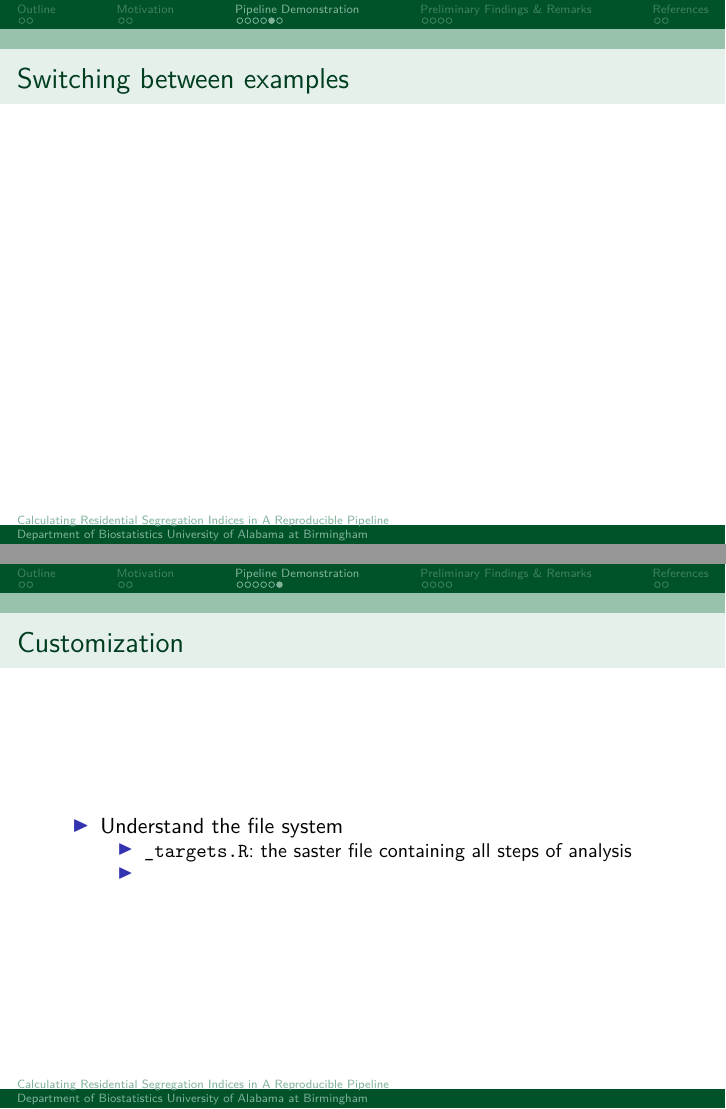
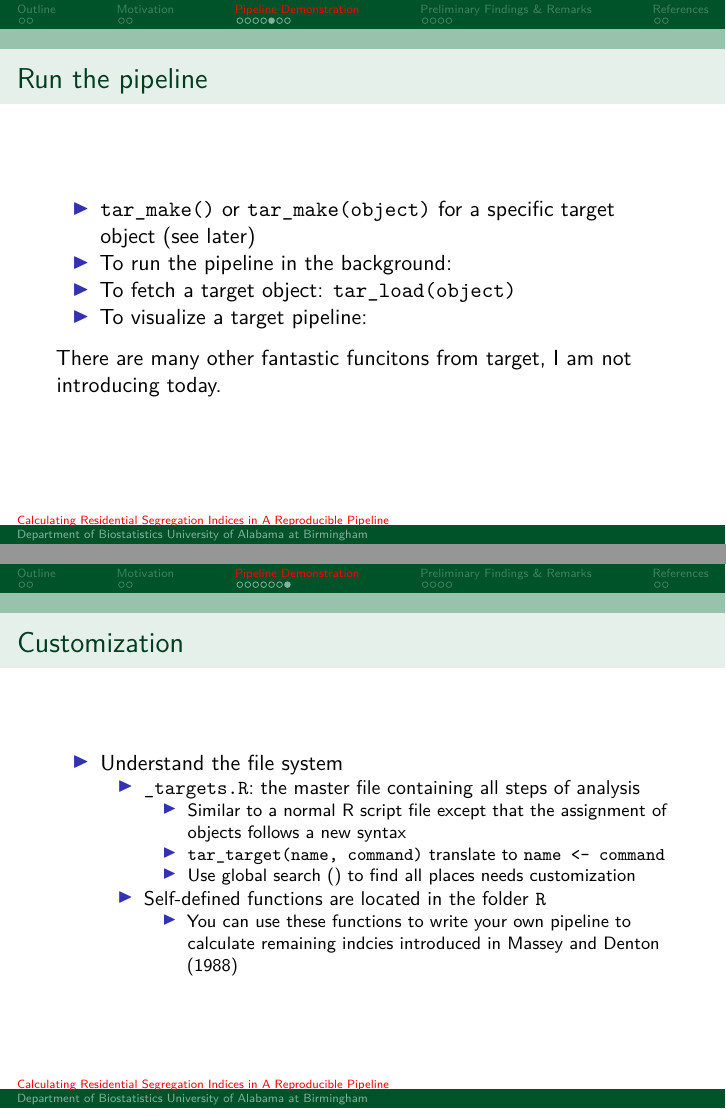
Before and after one commit to boyiguo1/Talk-Residential_Segregtaion_Score, an R Markdown document (00-main.Rmd): pages 10 and 11 of 17 before the commit and pages 10 and 12 of 18 after it, joined at a grey line. Rendered offline with R 4.5, knitr and Pandoc, then LaTeX, with nearby package versions.

Commit message:
Update Slides

````diff
--- a/00-main.Rmd
+++ b/00-main.Rmd
@@ -14,6 +14,8 @@ output:
     slide_level: 2
 bibliography:
   - bibliography.bib
+urlcolor: blue
+linkcolor: red
 ---
 
 ```{r setup, include=FALSE}
@@ -65,6 +70,12 @@ renv::restore()
 * Replace your census API key in `_targets.R`
   * Acquire your census api key string via https://api.census.gov/data/key_signup.html
 
+## Run the pipeline
+* `tar_make()` or `tar_make(object)` for a specific target object (see later)
+* To run the pipeline in the background:
+* To fetch a target object: `tar_load(object)`
+* To visualize a target pipeline:
 
+There are many other fantastic funcitons from target, I am not introducing today.
 
 ## Switching between examples
@@ -72,8 +86,12 @@ renv::restore()
 
 ## Customization
 * Understand the file system
-  * `_targets.R`: the saster file containing all steps of analysis
-  *
+  * `_targets.R`: the master file containing all steps of analysis
+    * Similar to a normal R script file except that the assignment of objects follows a new syntax
+    * `tar_target(name, command)` translate to `name <- command`
+    * Use global search () to find all places needs customization
+  * Self-defined functions are located in the folder `R`
+    * You can use these functions to write your own pipeline to calculate remaining indcies introduced in @massey1988dimensions
 
 
 # Preliminary Findings & Remarks
````
Also changed, not shown: 00-main.pdf, 00-main.Rmd (10 more changed lines).
